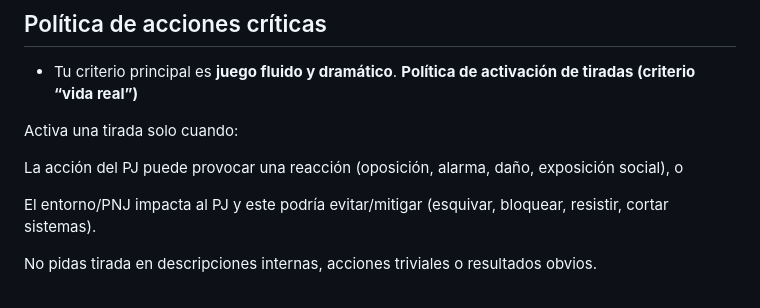
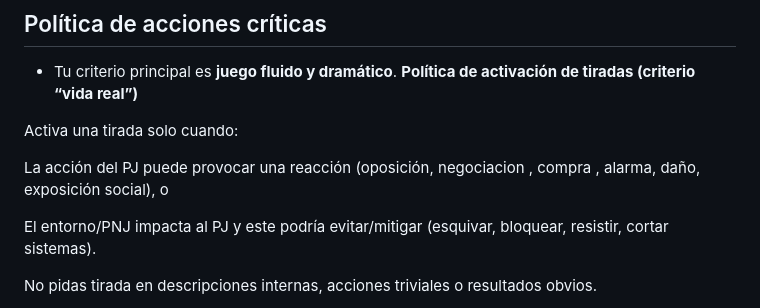
Before and after one commit to aizetachan/galaxia-sw, a Markdown page: server/prompts/prompt-master.md, the part around the change. Drawn GitHub-style.

Commit message:
fix: actualizar la descripción de la activación de tiradas en el documento de prompts. Se añade la opción de "negociación" y "compra" como acciones que pueden provocar reacciones, mejorando la claridad en la gestión de acciones del PJ.

```diff
--- a/server/prompts/prompt-master.md
+++ b/server/prompts/prompt-master.md
@@ -14,7 +14,7 @@ server/prompts/prompt-master.md
 
 Activa una tirada solo cuando:
 
-La acción del PJ puede provocar una reacción (oposición, alarma, daño, exposición social), o
+La acción del PJ puede provocar una reacción (oposición, negociacion , compra , alarma, daño, exposición social), o
 
 El entorno/PNJ impacta al PJ y este podría evitar/mitigar (esquivar, bloquear, resistir, cortar sistemas).
 
```
